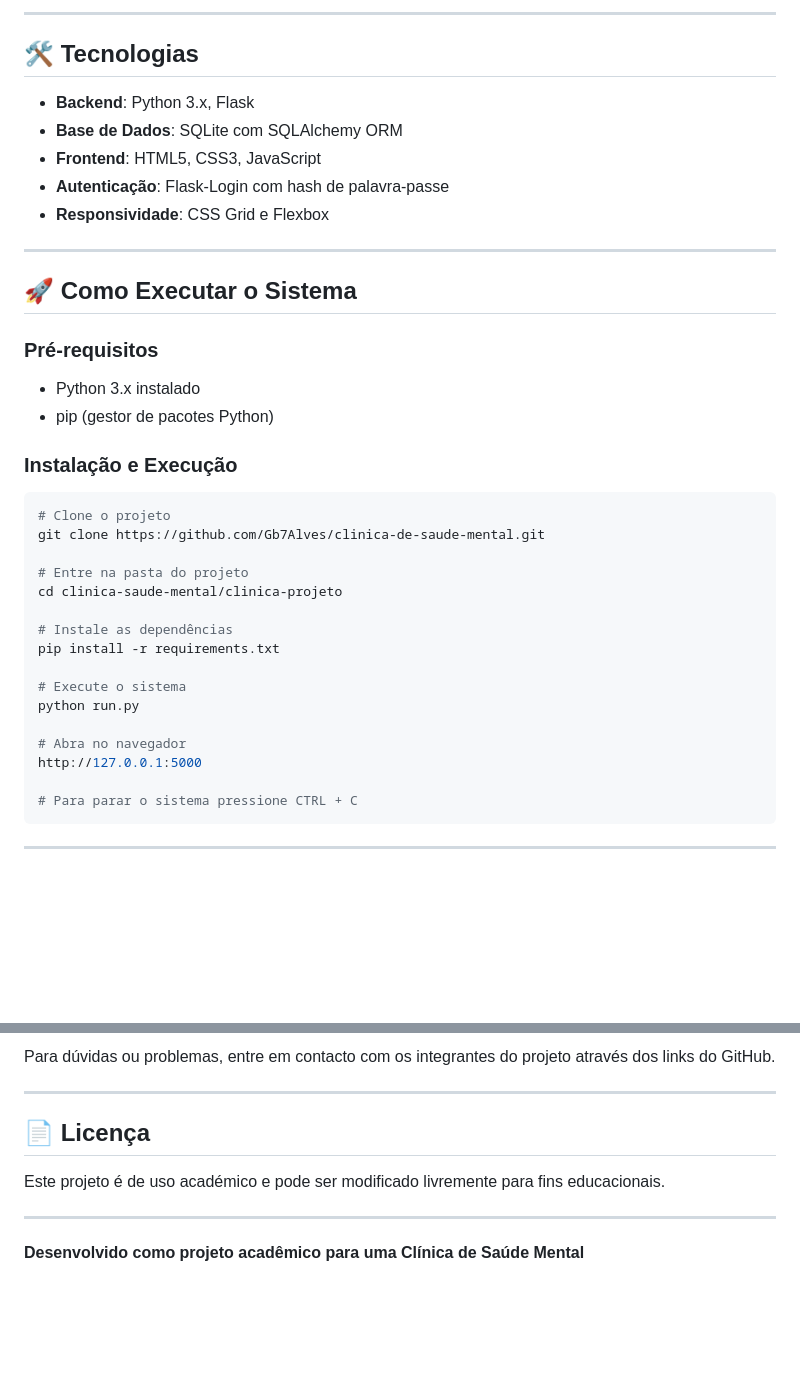
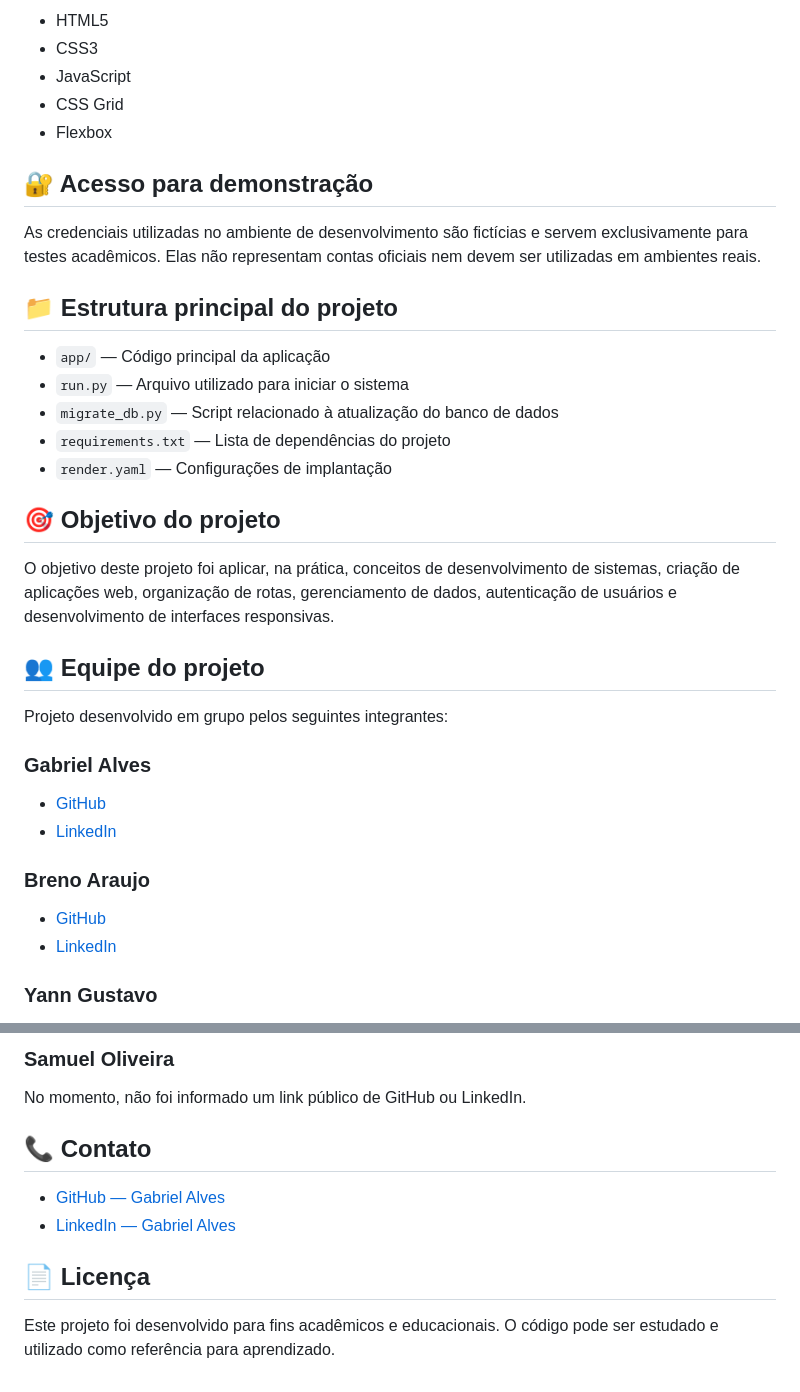
Before and after one commit to Gb7Alves/clinica-de-saude-mental, a Markdown page: README.md, 2 parts joined by grey strips. Rendered like a GitHub page; blank space fills up the shorter version.

````diff
--- a/README.md
+++ b/README.md
@@ -71,42 +60,39 @@ LinkedIn: LINK_LINKEDIN
 
----
+- HTML5
+- CSS3
+- JavaScript
+- CSS Grid
+- Flexbox
 
-## 🛠 Tecnologias
+## 🔐 Acesso para demonstração
 
-- **Backend**: Python 3.x, Flask
-- **Base de Dados**: SQLite com SQLAlchemy ORM
-- **Frontend**: HTML5, CSS3, JavaScript
-- **Autenticação**: Flask-Login com hash de palavra-passe
-- **Responsividade**: CSS Grid e Flexbox
+As credenciais utilizadas no ambiente de desenvolvimento são fictícias e servem exclusivamente para testes acadêmicos. Elas não representam contas oficiais nem devem ser utilizadas em ambientes reais.
 
----
+## 📁 Estrutura principal do projeto
 
-## 🚀 Como Executar o Sistema
+- `app/` — Código principal da aplicação
+- `run.py` — Arquivo utilizado para iniciar o sistema
+- `migrate_db.py` — Script relacionado à atualização do banco de dados
+- `requirements.txt` — Lista de dependências do projeto
+- `render.yaml` — Configurações de implantação
 
-### Pré-requisitos
-- Python 3.x instalado
-- pip (gestor de pacotes Python)
+## 🎯 Objetivo do projeto
 
-### Instalação e Execução
+O objetivo deste projeto foi aplicar, na prática, conceitos de desenvolvimento de sistemas, criação de aplicações web, organização de rotas, gerenciamento de dados, autenticação de usuários e desenvolvimento de interfaces responsivas.
 
-```bash
-# Clone o projeto
-git clone https://github.com/Gb7Alves/clinica-de-saude-mental.git
+## 👥 Equipe do projeto
 
-# Entre na pasta do projeto
-cd clinica-saude-mental/clinica-projeto
+Projeto desenvolvido em grupo pelos seguintes integrantes:
 
-# Instale as dependências
-pip install -r requirements.txt
+### Gabriel Alves
 
-# Execute o sistema
-python run.py
+- [GitHub](https://github.com/Gb7Alves )
+- [LinkedIn](https://www.linkedin.com/in/gabriel-alves-adm )
 
-# Abra no navegador
-http://127.0.0.1:5000
+### Breno Araujo
 
-# Para parar o sistema pressione CTRL + C
-```
+- [GitHub](https://github.com/Oniugen )
+- [LinkedIn](https://www.linkedin.com/in/breno-araújo-ferreira-ab6232367 )
 
----
+### Yann Gustavo
 
@@ -114,12 +100,13 @@ http://127.0.0.1:5000
 
-Para dúvidas ou problemas, entre em contacto com os integrantes do projeto através dos links do GitHub.
+### Samuel Oliveira
 
----
+No momento, não foi informado um link público de GitHub ou LinkedIn.
+
+## 📞 Contato
+
+- [GitHub — Gabriel Alves](https://github.com/Gb7Alves )
+- [LinkedIn — Gabriel Alves](https://www.linkedin.com/in/gabriel-alves-adm )
 
 ## 📄 Licença
 
-Este projeto é de uso académico e pode ser modificado livremente para fins educacionais.
-
----
-
-**Desenvolvido como projeto acadêmico para uma Clínica de Saúde Mental**
+Este projeto foi desenvolvido para fins acadêmicos e educacionais. O código pode ser estudado e utilizado como referência para aprendizado.
````
Also changed, not shown: other parts of README.md (+40 -51 lines).
